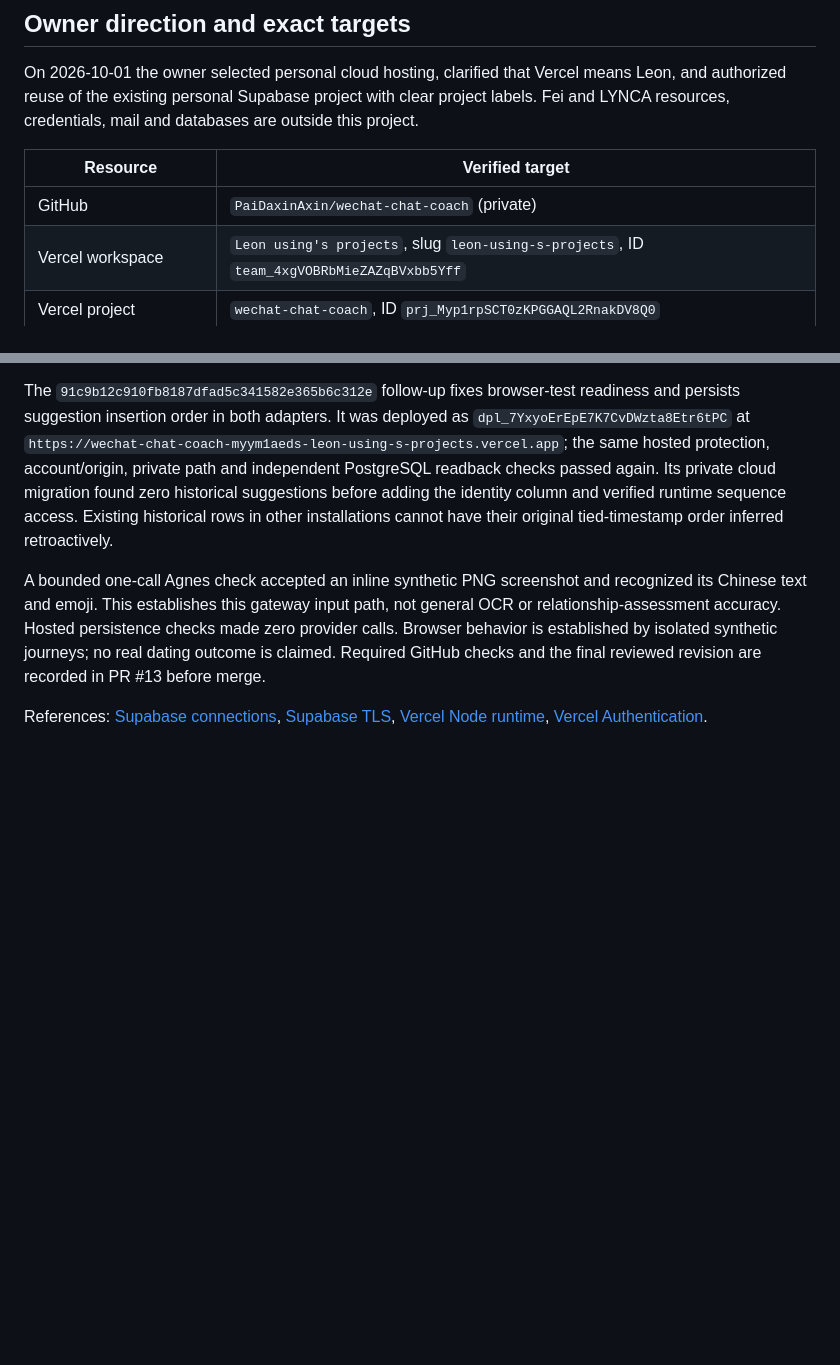
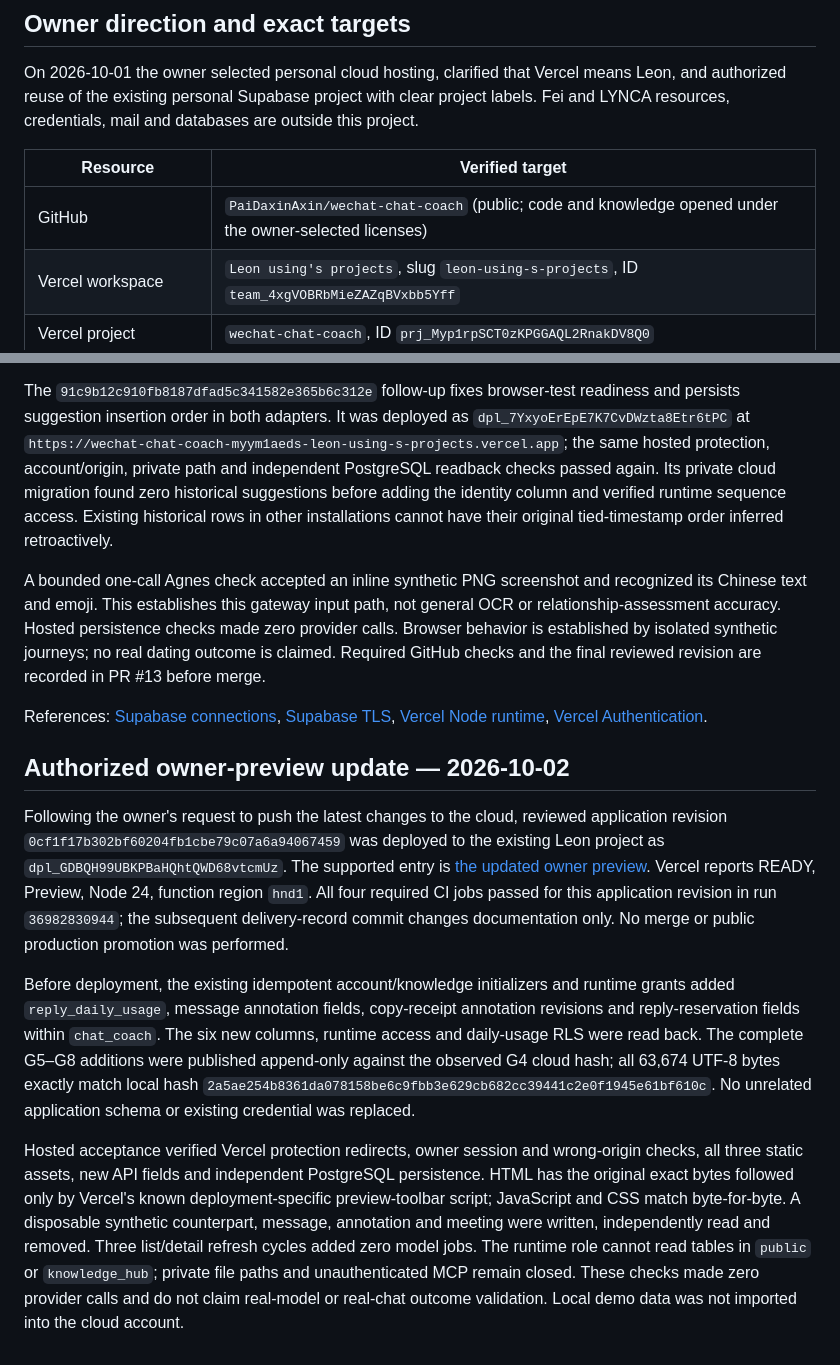
Before and after one commit to PaiDaxinAxin/wechat-chat-coach, a Markdown page: docs/personal-cloud-hosting.md, 2 parts joined by grey strips. GitHub-like rendering; blank space fills up the shorter version.

Commit message:
Record verified personal cloud preview delivery

```diff
--- a/docs/personal-cloud-hosting.md
+++ b/docs/personal-cloud-hosting.md
@@ -6,7 +6,7 @@ On 2026-10-01 the owner selected personal cloud hosting, clarified that Vercel m
 
 | Resource | Verified target |
 | --- | --- |
-| GitHub | `PaiDaxinAxin/wechat-chat-coach` (private) |
+| GitHub | `PaiDaxinAxin/wechat-chat-coach` (public; code and knowledge opened under the owner-selected licenses) |
 | Vercel workspace | `Leon using's projects`, slug `leon-using-s-projects`, ID `team_4xgVOBRbMieZAZqBVxbb5Yff` |
 | Vercel project | `wechat-chat-coach`, ID `prj_Myp1rpSCT0zKPGGAQL2RnakDV8Q0` |
 | Supabase organization | `PaiDaxinAxin's Org`, ID `snqynvmeojjevydxevgv` |
@@ -49,3 +49,11 @@ The `91c9b12c910fb8187dfad5c341582e365b6c312e` follow-up fixes browser-test read
 A bounded one-call Agnes check accepted an inline synthetic PNG screenshot and recognized its Chinese text and emoji. This establishes this gateway input path, not general OCR or relationship-assessment accuracy. Hosted persistence checks made zero provider calls. Browser behavior is established by isolated synthetic journeys; no real dating outcome is claimed. Required GitHub checks and the final reviewed revision are recorded in PR #13 before merge.
 
 References: [Supabase connections](https://supabase.com/docs/guides/database/connecting-to-postgres), [Supabase TLS](https://supabase.com/docs/guides/platform/ssl-enforcement), [Vercel Node runtime](https://vercel.com/docs/functions/runtimes/node-js), [Vercel Authentication](https://vercel.com/docs/deployment-protection/methods-to-protect-deployments/vercel-authentication).
+
+## Authorized owner-preview update — 2026-10-02
+
+Following the owner's request to push the latest changes to the cloud, reviewed application revision `0cf1f17b302bf60204fb1cbe79c07a6a94067459` was deployed to the existing Leon project as `dpl_GDBQH99UBKPBaHQhtQWD68vtcmUz`. The supported entry is [the updated owner preview](https://wechat-chat-coach-3eof6o9kk-leon-using-s-projects.vercel.app). Vercel reports READY, Preview, Node 24, function region `hnd1`. All four required CI jobs passed for this application revision in run `36982830944`; the subsequent delivery-record commit changes documentation only. No merge or public production promotion was performed.
+
+Before deployment, the existing idempotent account/knowledge initializers and runtime grants added `reply_daily_usage`, message annotation fields, copy-receipt annotation revisions and reply-reservation fields within `chat_coach`. The six new columns, runtime access and daily-usage RLS were read back. The complete G5–G8 additions were published append-only against the observed G4 cloud hash; all 63,674 UTF-8 bytes exactly match local hash `2a5ae254b8361da078158be6c9fbb3e629cb682cc39441c2e0f1945e61bf610c`. No unrelated application schema or existing credential was replaced.
+
+Hosted acceptance verified Vercel protection redirects, owner session and wrong-origin checks, all three static assets, new API fields and independent PostgreSQL persistence. HTML has the original exact bytes followed only by Vercel's known deployment-specific preview-toolbar script; JavaScript and CSS match byte-for-byte. A disposable synthetic counterpart, message, annotation and meeting were written, independently read and removed. Three list/detail refresh cycles added zero model jobs. The runtime role cannot read tables in `public` or `knowledge_hub`; private file paths and unauthenticated MCP remain closed. These checks made zero provider calls and do not claim real-model or real-chat outcome validation. Local demo data was not imported into the cloud account.
```
